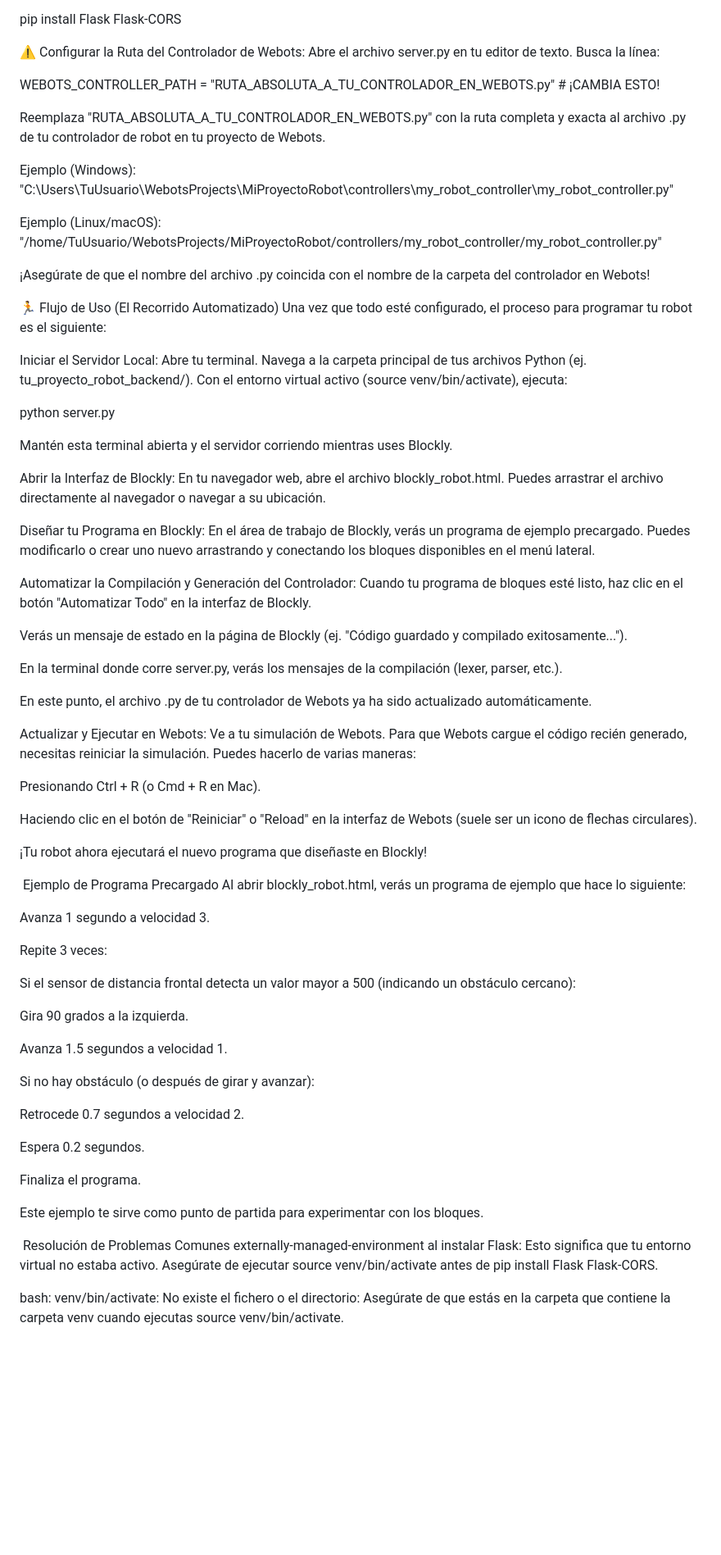
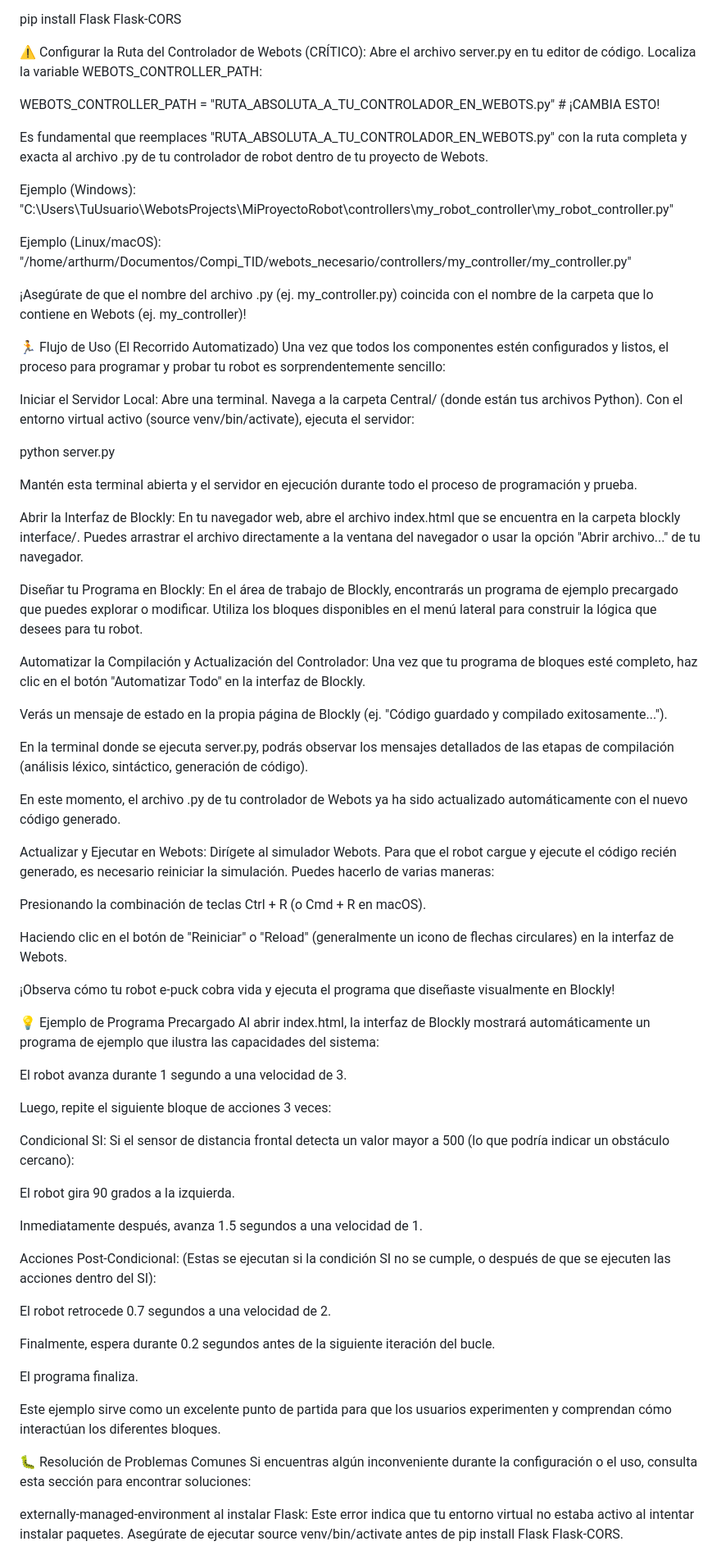
Before and after one commit to Arthur-Meza1/TIF_COMPILADORES, a Markdown page: README.md, the part around one of its changes. Shown at 82% size. GitHub-like rendering; blank space fills up the shorter version.

```diff
--- a/README.md
+++ b/README.md
@@ -67,79 +77,78 @@ Con el entorno virtual activo, instala Flask y Flask-CORS:
 
 pip install Flask Flask-CORS
 
-⚠️ Configurar la Ruta del Controlador de Webots:
-Abre el archivo server.py en tu editor de texto. Busca la línea:
+⚠️ Configurar la Ruta del Controlador de Webots (CRÍTICO):
+Abre el archivo server.py en tu editor de código. Localiza la variable WEBOTS_CONTROLLER_PATH:
 
 WEBOTS_CONTROLLER_PATH = "RUTA_ABSOLUTA_A_TU_CONTROLADOR_EN_WEBOTS.py" # ¡CAMBIA ESTO!
 
-Reemplaza "RUTA_ABSOLUTA_A_TU_CONTROLADOR_EN_WEBOTS.py" con la ruta completa y exacta al archivo .py de tu controlador de robot en tu proyecto de Webots.
+Es fundamental que reemplaces "RUTA_ABSOLUTA_A_TU_CONTROLADOR_EN_WEBOTS.py" con la ruta completa y exacta al archivo .py de tu controlador de robot dentro de tu proyecto de Webots.
 
 Ejemplo (Windows): "C:\\Users\\TuUsuario\\WebotsProjects\\MiProyectoRobot\\controllers\\my_robot_controller\\my_robot_controller.py"
 
-Ejemplo (Linux/macOS): "/home/TuUsuario/WebotsProjects/MiProyectoRobot/controllers/my_robot_controller/my_robot_controller.py"
+Ejemplo (Linux/macOS): "/home/arthurm/Documentos/Compi_TID/webots_necesario/controllers/my_controller/my_controller.py"
 
-¡Asegúrate de que el nombre del archivo .py coincida con el nombre de la carpeta del controlador en Webots!
+¡Asegúrate de que el nombre del archivo .py (ej. my_controller.py) coincida con el nombre de la carpeta que lo contiene en Webots (ej. my_controller)!
 
 🏃 Flujo de Uso (El Recorrido Automatizado)
-Una vez que todo esté configurado, el proceso para programar tu robot es el siguiente:
+Una vez que todos los componentes estén configurados y listos, el proceso para programar y probar tu robot es sorprendentemente sencillo:
 
 Iniciar el Servidor Local:
-Abre tu terminal. Navega a la carpeta principal de tus archivos Python (ej. tu_proyecto_robot_backend/).
-Con el entorno virtual activo (source venv/bin/activate), ejecuta:
+Abre una terminal. Navega a la carpeta Central/ (donde están tus archivos Python). Con el entorno virtual activo (source venv/bin/activate), ejecuta el servidor:
 
 python server.py
 
-Mantén esta terminal abierta y el servidor corriendo mientras uses Blockly.
+Mantén esta terminal abierta y el servidor en ejecución durante todo el proceso de programación y prueba.
 
 Abrir la Interfaz de Blockly:
-En tu navegador web, abre el archivo blockly_robot.html. Puedes arrastrar el archivo directamente al navegador o navegar a su ubicación.
+En tu navegador web, abre el archivo index.html que se encuentra en la carpeta blockly interface/. Puedes arrastrar el archivo directamente a la ventana del navegador o usar la opción "Abrir archivo..." de tu navegador.
 
 Diseñar tu Programa en Blockly:
-En el área de trabajo de Blockly, verás un programa de ejemplo precargado. Puedes modificarlo o crear uno nuevo arrastrando y conectando los bloques disponibles en el menú lateral.
+En el área de trabajo de Blockly, encontrarás un programa de ejemplo precargado que puedes explorar o modificar. Utiliza los bloques disponibles en el menú lateral para construir la lógica que desees para tu robot.
 
-Automatizar la Compilación y Generación del Controlador:
-Cuando tu programa de bloques esté listo, haz clic en el botón "Automatizar Todo" en la interfaz de Blockly.
+Automatizar la Compilación y Actualización del Controlador:
+Una vez que tu programa de bloques esté completo, haz clic en el botón "Automatizar Todo" en la interfaz de Blockly.
 
-Verás un mensaje de estado en la página de Blockly (ej. "Código guardado y compilado exitosamente...").
+Verás un mensaje de estado en la propia página de Blockly (ej. "Código guardado y compilado exitosamente...").
 
-En la terminal donde corre server.py, verás los mensajes de la compilación (lexer, parser, etc.).
+En la terminal donde se ejecuta server.py, podrás observar los mensajes detallados de las etapas de compilación (análisis léxico, sintáctico, generación de código).
 
-En este punto, el archivo .py de tu controlador de Webots ya ha sido actualizado automáticamente.
+En este momento, el archivo .py de tu controlador de Webots ya ha sido actualizado automáticamente con el nuevo código generado.
 
 Actualizar y Ejecutar en Webots:
-Ve a tu simulación de Webots. Para que Webots cargue el código recién generado, necesitas reiniciar la simulación. Puedes hacerlo de varias maneras:
+Dirígete al simulador Webots. Para que el robot cargue y ejecute el código recién generado, es necesario reiniciar la simulación. Puedes hacerlo de varias maneras:
 
-Presionando Ctrl + R (o Cmd + R en Mac).
+Presionando la combinación de teclas Ctrl + R (o Cmd + R en macOS).
 
-Haciendo clic en el botón de "Reiniciar" o "Reload" en la interfaz de Webots (suele ser un icono de flechas circulares).
+Haciendo clic en el botón de "Reiniciar" o "Reload" (generalmente un icono de flechas circulares) en la interfaz de Webots.
 
-¡Tu robot ahora ejecutará el nuevo programa que diseñaste en Blockly!
+¡Observa cómo tu robot e-puck cobra vida y ejecuta el programa que diseñaste visualmente en Blockly!
 
- Ejemplo de Programa Precargado
-Al abrir blockly_robot.html, verás un programa de ejemplo que hace lo siguiente:
+💡 Ejemplo de Programa Precargado
+Al abrir index.html, la interfaz de Blockly mostrará automáticamente un programa de ejemplo que ilustra las capacidades del sistema:
 
-Avanza 1 segundo a velocidad 3.
+El robot avanza durante 1 segundo a una velocidad de 3.
 
-Repite 3 veces:
+Luego, repite el siguiente bloque de acciones 3 veces:
 
-Si el sensor de distancia frontal detecta un valor mayor a 500 (indicando un obstáculo cercano):
+Condicional SI: Si el sensor de distancia frontal detecta un valor mayor a 500 (lo que podría indicar un obstáculo cercano):
 
-Gira 90 grados a la izquierda.
+El robot gira 90 grados a la izquierda.
 
-Avanza 1.5 segundos a velocidad 1.
+Inmediatamente después, avanza 1.5 segundos a una velocidad de 1.
 
-Si no hay obstáculo (o después de girar y avanzar):
+Acciones Post-Condicional: (Estas se ejecutan si la condición SI no se cumple, o después de que se ejecuten las acciones dentro del SI):
 
-Retrocede 0.7 segundos a velocidad 2.
+El robot retrocede 0.7 segundos a una velocidad de 2.
 
-Espera 0.2 segundos.
+Finalmente, espera durante 0.2 segundos antes de la siguiente iteración del bucle.
 
-Finaliza el programa.
+El programa finaliza.
 
-Este ejemplo te sirve como punto de partida para experimentar con los bloques.
+Este ejemplo sirve como un excelente punto de partida para que los usuarios experimenten y comprendan cómo interactúan los diferentes bloques.
 
- Resolución de Problemas Comunes
-externally-managed-environment al instalar Flask: Esto significa que tu entorno virtual no estaba activo. Asegúrate de ejecutar source venv/bin/activate antes de pip install Flask Flask-CORS.
+🐛 Resolución de Problemas Comunes
+Si encuentras algún inconveniente durante la configuración o el uso, consulta esta sección para encontrar soluciones:
 
-bash: venv/bin/activate: No existe el fichero o el directorio: Asegúrate de que estás en la carpeta que contiene la carpeta venv cuando ejecutas source venv/bin/activate.
+externally-managed-environment al instalar Flask: Este error indica que tu entorno virtual no estaba activo al intentar instalar paquetes. Asegúrate de ejecutar source venv/bin/activate antes de pip install Flask Flask-CORS.
 
```
Also changed, not shown: other parts of README.md (+61 -43 lines).
